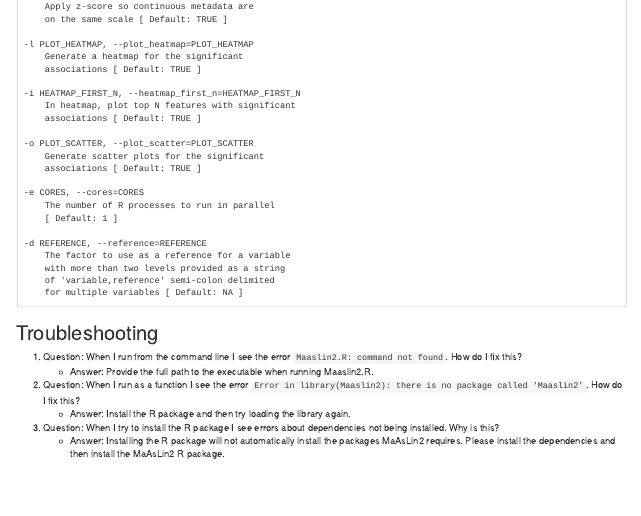
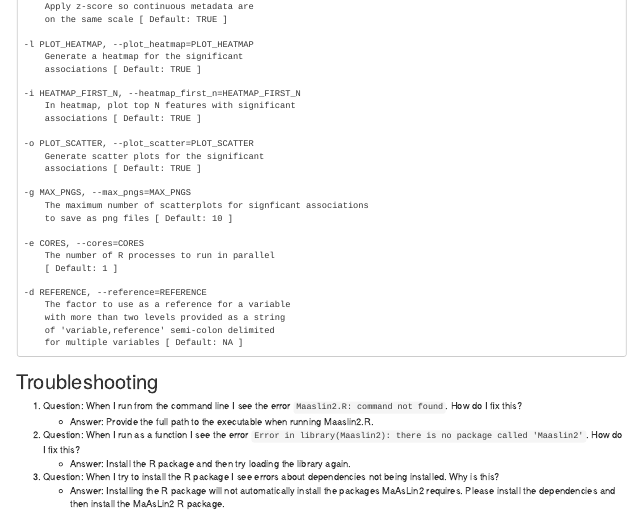
Before and after one commit to biobakery/Maaslin2, an R Markdown document (vignettes/maaslin2.Rmd): the page in a window 1100 px wide, from 3670 px down. Rendered offline with R 4.5, knitr and Pandoc, with nearby package versions; some code elsewhere in the file could not run offline.

Commit message:
docs: add max_pngs info to vignetteand man page
Add new feature to set max_pngs output to documentation. Fix extra space in README text.

```diff
--- a/vignettes/maaslin2.Rmd
+++ b/vignettes/maaslin2.Rmd
@@ -259,6 +259,10 @@
         Generate scatter plots for the significant
         associations [ Default: TRUE ]
 
+    -g MAX_PNGS, --max_pngs=MAX_PNGS
+        The maximum number of scatterplots for signficant associations
+        to save as png files [ Default: 10 ]
+
     -e CORES, --cores=CORES
         The number of R processes to run in parallel
         [ Default: 1 ]
```
Also changed, not shown: README.md, 1 other file.
